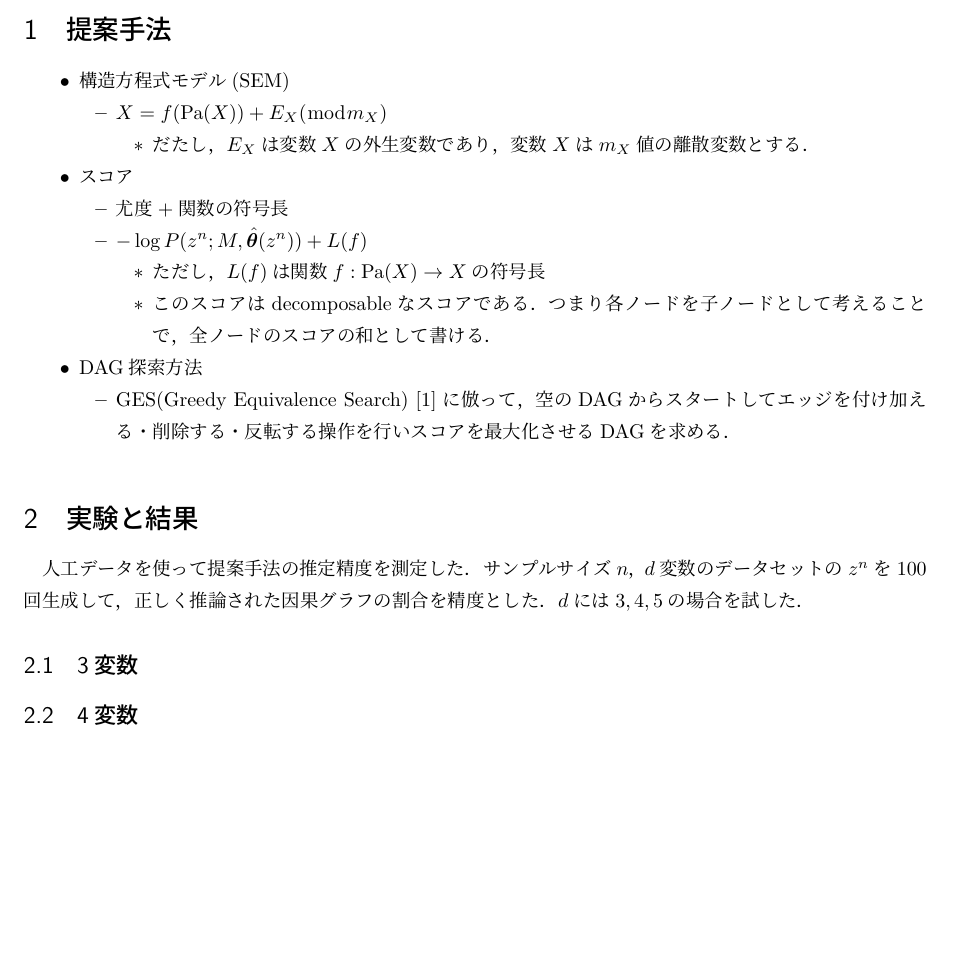
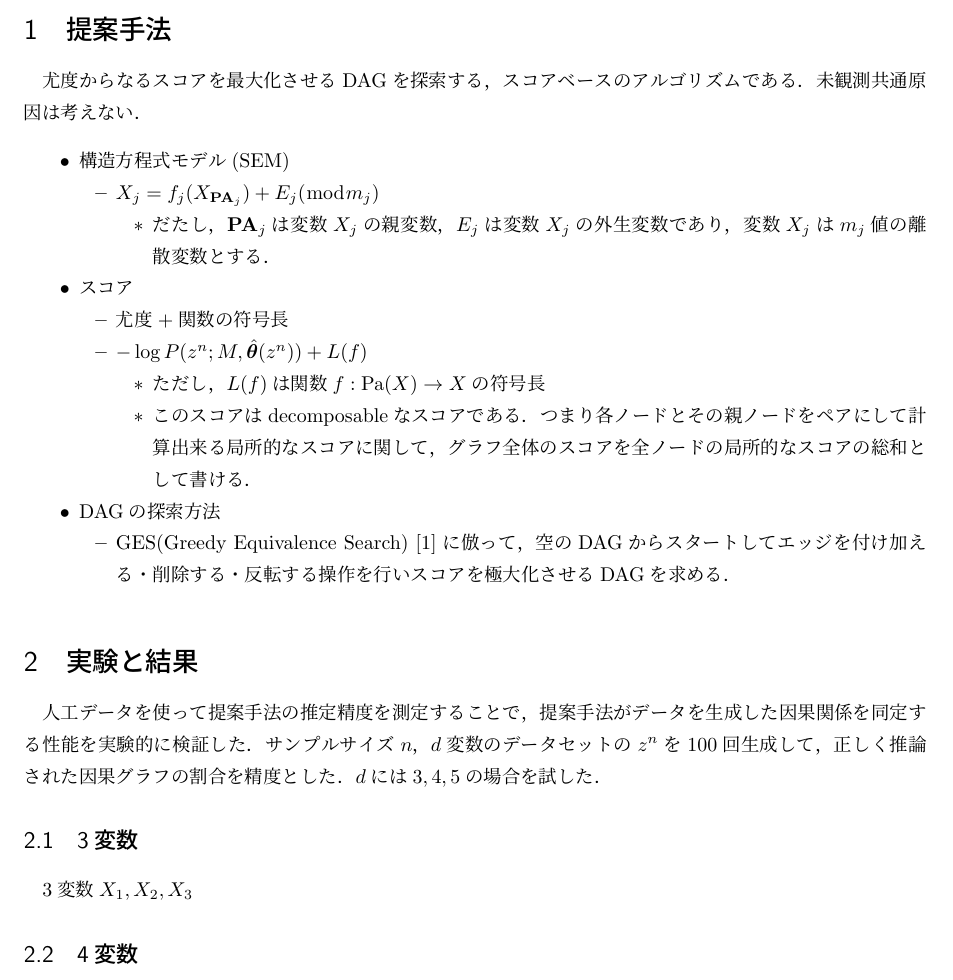
Before and after one commit to hiremasa/Multivariate_Causal_Discovery, a LaTeX document (report1.tex): part of page 1 of 2, cut so that both start at the same text, the shorter picture padded with empty space. Compiled offline with pLaTeX and dvipdfmx.

Commit message:
Updates from Overleaf

```diff
--- a/report1.tex
+++ b/report1.tex
@@ -67,22 +67,23 @@
 
 
 \begin{outline}
+尤度からなるスコアを最大化させるDAGを探索する，スコアベースのアルゴリズムである．未観測共通原因は考えない．
 \1 構造方程式モデル(SEM)
-    \2 $X = f(\text{Pa}(X)) + E_X (\bmod m_X)$
-        \3 だたし，$E_X$は変数$X$の外生変数であり，変数$X$は$m_X$値の離散変数とする．
+    \2 $X_j = f_j(X_{\textbf{PA}_j}) + E_j (\bmod m_j)$
+        \3 だたし，$\textbf{PA}_j$は変数$X_j$の親変数，$E_j$は変数$X_j$の外生変数であり，変数$X_j$は$m_j$値の離散変数とする．
 \1 スコア
     \2 尤度+関数の符号長
     \2 $- \log P(z^n; M, \hat{\bm{\theta}}(z^n)) + L(f)$
         \3 ただし，$L(f)$は関数$f: \text{Pa}(X) \to X$の符号長
-        \3 このスコアはdecomposableなスコアである．つまり各ノードを子ノードとして考えることで，全ノードのスコアの和として書ける．
-\1 DAG探索方法
-    \2 GES(Greedy Equivalence Search)\cite{hauser2012characterization}に倣って，空のDAGからスタートしてエッジを付け加える・削除する・反転する操作を行いスコアを最大化させるDAGを求める．
+        \3 このスコアはdecomposableなスコアである．つまり各ノードとその親ノードをペアにして計算出来る局所的なスコアに関して，グラフ全体のスコアを全ノードの局所的なスコアの総和として書ける．
+\1 DAGの探索方法
+    \2 GES(Greedy Equivalence Search)\cite{hauser2012characterization}に倣って，空のDAGからスタートしてエッジを付け加える・削除する・反転する操作を行いスコアを極大化させるDAGを求める．
 \end{outline}
 
 \section{実験と結果}
-人工データを使って提案手法の推定精度を測定した．サンプルサイズ$n$，$d$変数のデータセットの$z^n$を100回生成して，正しく推論された因果グラフの割合を精度とした．$d$には$3,4,5$の場合を試した．
+人工データを使って提案手法の推定精度を測定することで，提案手法がデータを生成した因果関係を同定する性能を実験的に検証した．サンプルサイズ$n$，$d$変数のデータセットの$z^n$を100回生成して，正しく推論された因果グラフの割合を精度とした．$d$には$3,4,5$の場合を試した．
 \subsection{3変数}
-
+3変数$X_1, X_2, X_3$
 \begin{table}[hbtp]
     \centering
     \caption{Results on Abalone dataset．}
```
Also changed, not shown: report1.tex (12 more changed lines).
